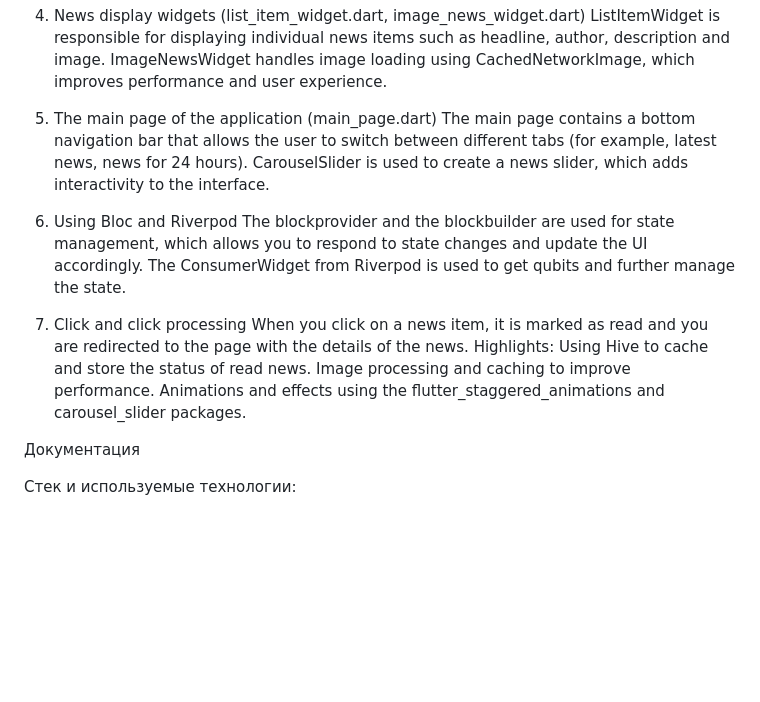
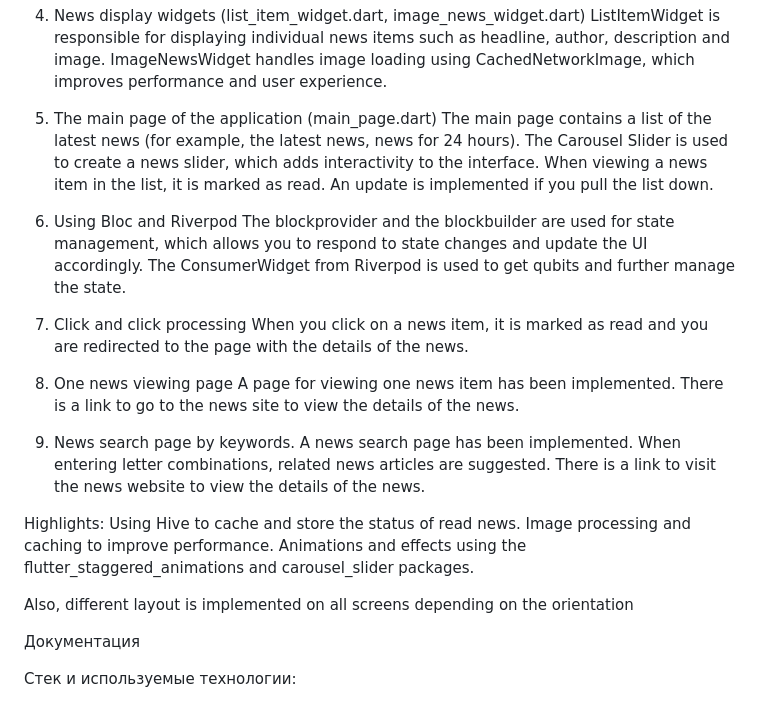
Before and after one commit to Yaroslavgiv/news_lenta24, a Markdown page: README.md, the part around the change printed below. Drawn GitHub-style; blank space fills up the shorter version.

```diff
--- a/README.md
+++ b/README.md
@@ -55,8 +55,10 @@ ListItemWidget is responsible for displaying individual news items such as headl
 ImageNewsWidget handles image loading using CachedNetworkImage, which improves performance and user experience.
 
 5. The main page of the application (main_page.dart)
-The main page contains a bottom navigation bar that allows the user to switch between different tabs (for example, latest news, news for 24 hours).
-CarouselSlider is used to create a news slider, which adds interactivity to the interface.
+The main page contains a list of the latest news (for example, the latest news, news for 24 hours).
+The Carousel Slider is used to create a news slider, which adds interactivity to the interface.
+When viewing a news item in the list, it is marked as read.
+An update is implemented if you pull the list down.
 
 6. Using Bloc and Riverpod
 The blockprovider and the blockbuilder are used for state management, which allows you to respond to state changes and update the UI accordingly.
@@ -64,9 +66,17 @@ The ConsumerWidget from Riverpod is used to get qubits and further manage the st
 
 7. Click and click processing
 When you click on a news item, it is marked as read and you are redirected to the page with the details of the news.
+
+8. One news viewing page
+A page for viewing one news item has been implemented. There is a link to go to the news site to view the details of the news.
+
+9. News search page by keywords. A news search page has been implemented. When entering letter combinations, related news articles are suggested. There is a link to visit the news website to view the details of the news.
+
 Highlights:  Using Hive to cache and store the status of read news.
 Image processing and caching to improve performance.
 Animations and effects using the flutter_staggered_animations and carousel_slider packages.
+
+Also, different layout is implemented on all screens depending on the orientation
 
 
 
```
Also changed, not shown: other parts of README.md (+45 -0 lines).
